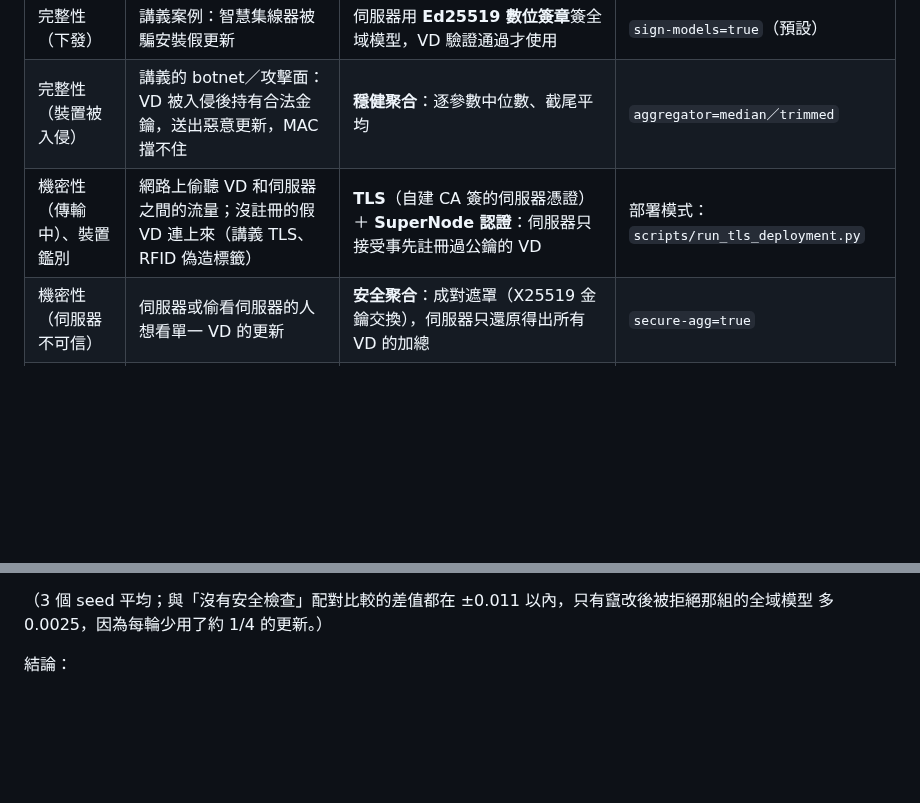
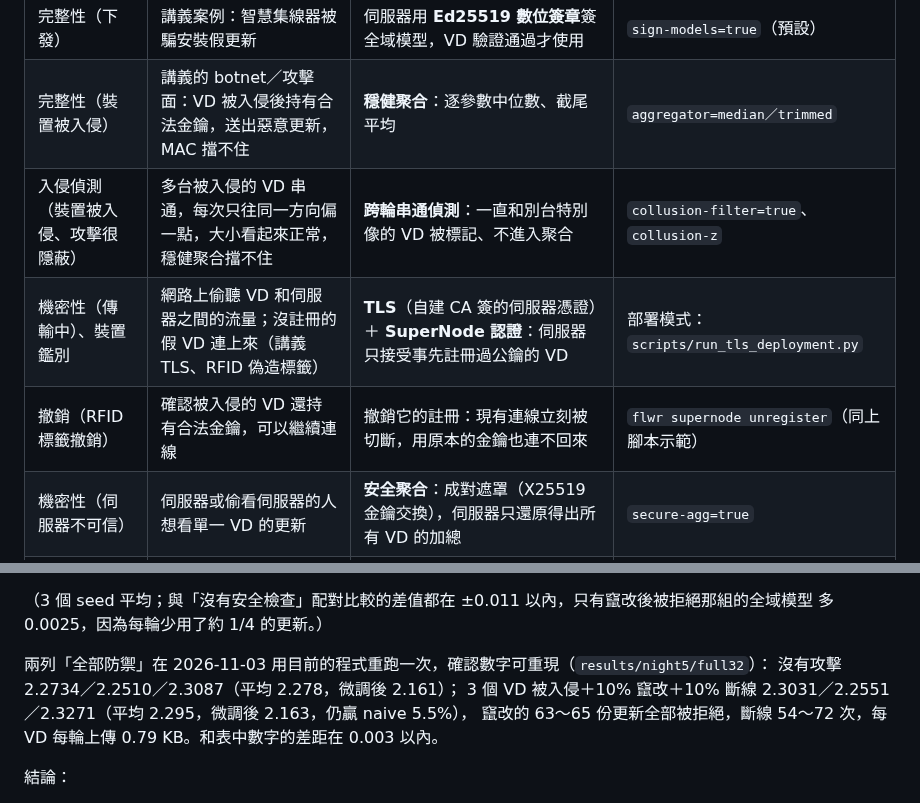
Before and after one commit to austenjuan2222/UnivProject, a Markdown page: README.md, 2 parts joined by grey strips. Drawn GitHub-style; blank space fills up the shorter version.

Commit message:
README: add intrusion-detection and revocation rows to the CIA table; reproduce the 32-VD full-defense rows
Co-Authored-By: Claude Opus 5.5 (1M context) <noreply@anthropic.com>

```diff
--- a/README.md
+++ b/README.md
@@ -528,7 +528,9 @@ record-level 雜訊讓每個 VD 的更新量變大，client 裁剪 0.05 會把
 | 防重送 | 把舊一輪的更新再送一次 | 簽章內容包含輪次與 VD 編號 | 同上 |
 | 完整性（下發） | 講義案例：智慧集線器被騙安裝假更新 | 伺服器用 **Ed25519 數位簽章**簽全域模型，VD 驗證通過才使用 | `sign-models=true`（預設） |
 | 完整性（裝置被入侵） | 講義的 botnet／攻擊面：VD 被入侵後持有合法金鑰，送出惡意更新，MAC 擋不住 | **穩健聚合**：逐參數中位數、截尾平均 | `aggregator=median／trimmed` |
+| 入侵偵測（裝置被入侵、攻擊很隱蔽） | 多台被入侵的 VD 串通，每次只往同一方向偏一點，大小看起來正常，穩健聚合擋不住 | **跨輪串通偵測**：一直和別台特別像的 VD 被標記、不進入聚合 | `collusion-filter=true`、`collusion-z` |
 | 機密性（傳輸中）、裝置鑑別 | 網路上偷聽 VD 和伺服器之間的流量；沒註冊的假 VD 連上來（講義 TLS、RFID 偽造標籤） | **TLS**（自建 CA 簽的伺服器憑證）＋ **SuperNode 認證**：伺服器只接受事先註冊過公鑰的 VD | 部署模式：`scripts/run_tls_deployment.py` |
+| 撤銷（RFID 標籤撤銷） | 確認被入侵的 VD 還持有合法金鑰，可以繼續連線 | 撤銷它的註冊：現有連線立刻被切斷，用原本的金鑰也連不回來 | `flwr supernode unregister`（同上腳本示範） |
 | 機密性（伺服器不可信） | 伺服器或偷看伺服器的人想看單一 VD 的更新 | **安全聚合**：成對遮罩（X25519 金鑰交換），伺服器只還原得出所有 VD 的加總 | `secure-agg=true` |
 | 可用性 | VD 斷線、當機、網路中斷 | 伺服器略過沒回應的 VD，其他 VD 照常聚合 | `dropout-rate`（模擬用） |
 | 不可否認性 | VD 事後否認送過某份（有問題的）更新；HMAC 做不到，因為伺服器也有同一把金鑰、可以假造 | 改用 **VD 自己的 Ed25519 簽章**，伺服器只有公鑰 | `update-auth='ed25519'` |
@@ -575,6 +577,11 @@ naive 基準 2.429 km/h。
 
 （3 個 seed 平均；與「沒有安全檢查」配對比較的差值都在 ±0.011 以內，只有竄改後被拒絕那組的全域模型
 多 0.0025，因為每輪少用了約 1/4 的更新。）
+
+兩列「全部防禦」在 2026-11-03 用目前的程式重跑一次，確認數字可重現（`results/night5/full32`）：
+沒有攻擊 2.2734／2.2510／2.3087（平均 2.278，微調後 2.161）；
+3 個 VD 被入侵＋10% 竄改＋10% 斷線 2.3031／2.2551／2.3271（平均 2.295，微調後 2.163，仍贏 naive 5.5%），
+竄改的 63～65 份更新全部被拒絕，斷線 54～72 次，每 VD 每輪上傳 0.79 KB。和表中數字的差距在 0.003 以內。
 
 結論：
 
```
